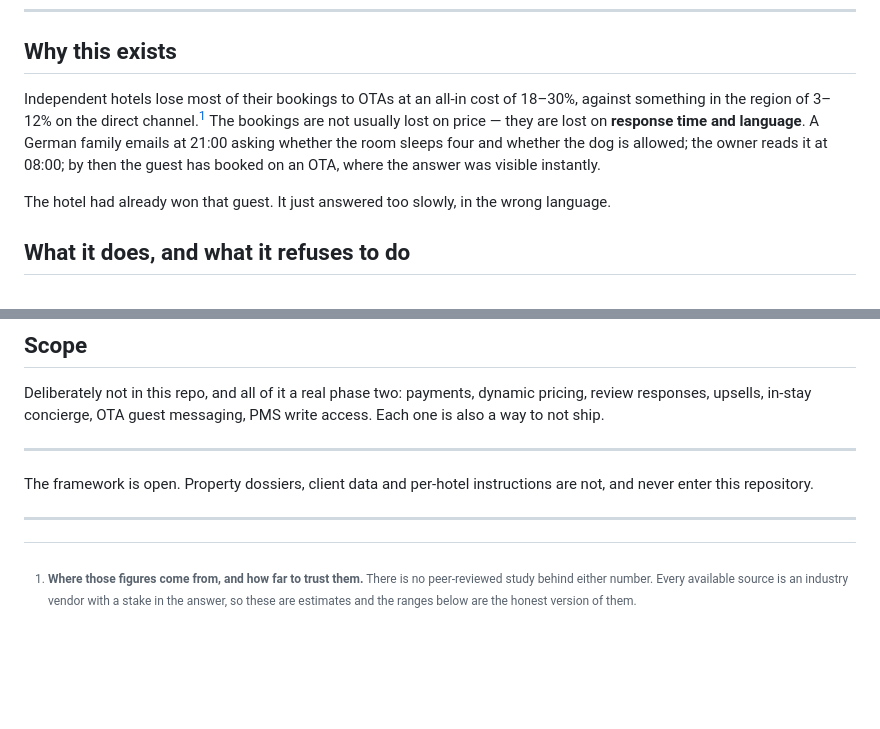
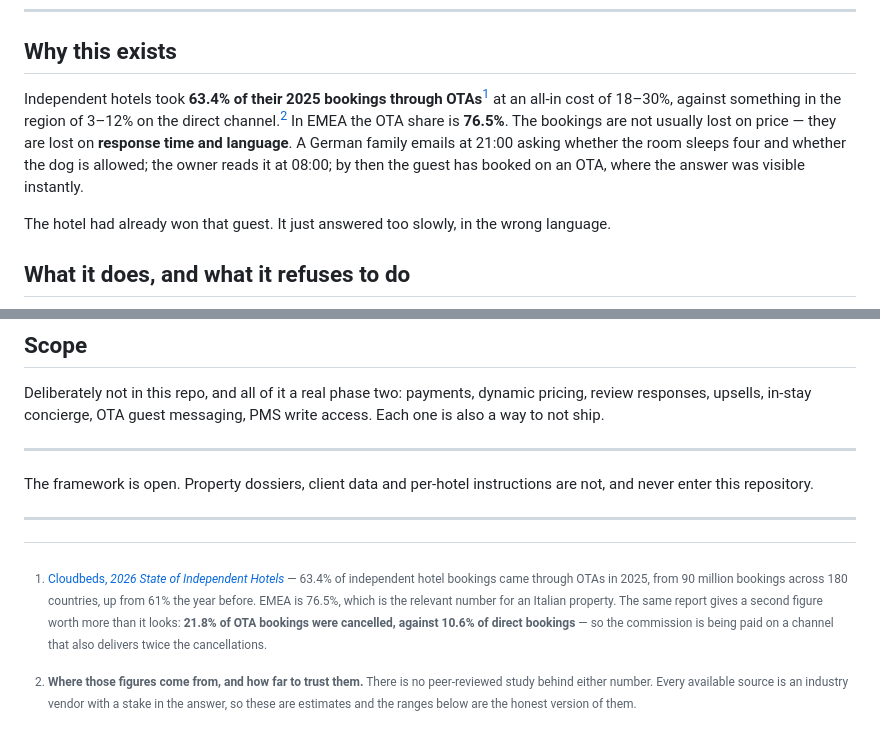
Before and after one commit to jamiendreaj/direct-booking-agent, a Markdown page: README.md, 2 parts joined by grey strips. Rendered like a GitHub page; blank space fills up the shorter version.

Commit message:
Put 63% back, with the source I should have had
The figure was right. Cloudbeds 2026 State of Independent Hotels puts OTAs at
63.4% of independent hotel bookings in 2025, from 90 million bookings across
180 countries. I removed it because a shallow search did not find it, which
was a worse error than the original one.

EMEA is 76.5%, which is the number that matters for an Italian property, and
the same report carries one more worth citing: 21.8% of OTA bookings cancel
against 10.6% of direct ones. The commission buys the channel with twice the
cancellations.

Co-Authored-By: Claude Opus 5 <noreply@anthropic.com>

```diff
--- a/README.md
+++ b/README.md
@@ -10,13 +10,13 @@ Built against the business plan: one sector, one agent, one first client.
 
 ## Why this exists
 
-Independent hotels lose most of their bookings to OTAs at an all-in cost of
-18–30%, against something in the region of 3–12% on the direct channel.[^cost] The
-bookings are not usually lost on price — they are lost on **response time and
-language**. A German family emails at
-21:00 asking whether the room sleeps four and whether the dog is allowed; the owner
-reads it at 08:00; by then the guest has booked on an OTA, where the answer was
-visible instantly.
+Independent hotels took **63.4% of their 2025 bookings through OTAs**[^share] at
+an all-in cost of 18–30%, against something in the region of 3–12% on the direct
+channel.[^cost] In EMEA the OTA share is **76.5%**. The bookings are not usually
+lost on price — they are lost on **response time and language**. A German family
+emails at 21:00 asking whether the room sleeps four and whether the dog is
+allowed; the owner reads it at 08:00; by then the guest has booked on an OTA,
+where the answer was visible instantly.
 
 The hotel had already won that guest. It just answered too slowly, in the wrong
 language.
@@ -253,6 +253,14 @@ instructions are not, and never enter this repository.
 
 ---
 
+[^share]: [Cloudbeds, *2026 State of Independent Hotels*](https://www.asianhospitality.com/otas-vs-direct-bookings-independent-hotels-report/)
+    — 63.4% of independent hotel bookings came through OTAs in 2025, from 90
+    million bookings across 180 countries, up from 61% the year before. EMEA is
+    76.5%, which is the relevant number for an Italian property. The same report
+    gives a second figure worth more than it looks: **21.8% of OTA bookings were
+    cancelled, against 10.6% of direct bookings** — so the commission is being
+    paid on a channel that also delivers twice the cancellations.
+
 [^cost]: **Where those figures come from, and how far to trust them.**
     There is no peer-reviewed study behind either number. Every available source
     is an industry vendor with a stake in the answer, so these are estimates and
```
